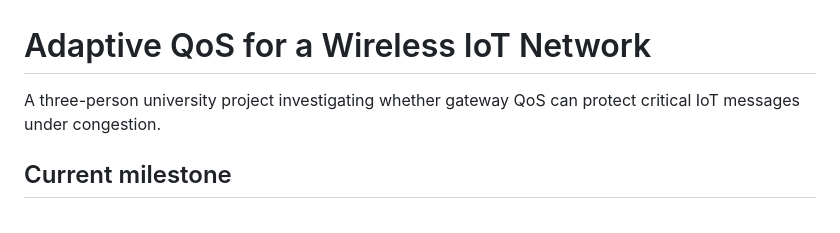
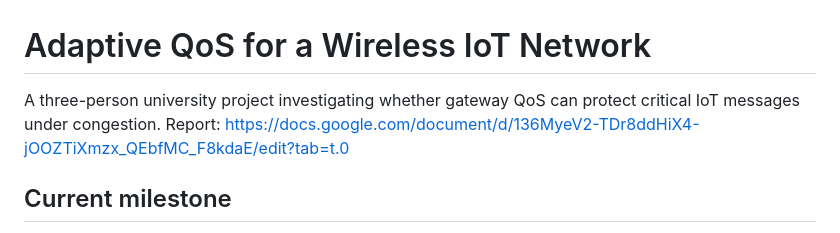
Before and after one commit to lumigoh/adaptive-qos-iot, a Markdown page: README.md, the part around the change. Drawn GitHub-style.

```diff
--- a/README.md
+++ b/README.md
@@ -1,7 +1,7 @@
 # Adaptive QoS for a Wireless IoT Network
 
 A three-person university project investigating whether gateway QoS can protect
-critical IoT messages under congestion.
+critical IoT messages under congestion. Report: https://docs.google.com/document/d/136MyeV2-TDr8ddHiX4-jOOZTiXmzx_QEbfMC_F8kdaE/edit?tab=t.0
 
 ## Current milestone
 
```
